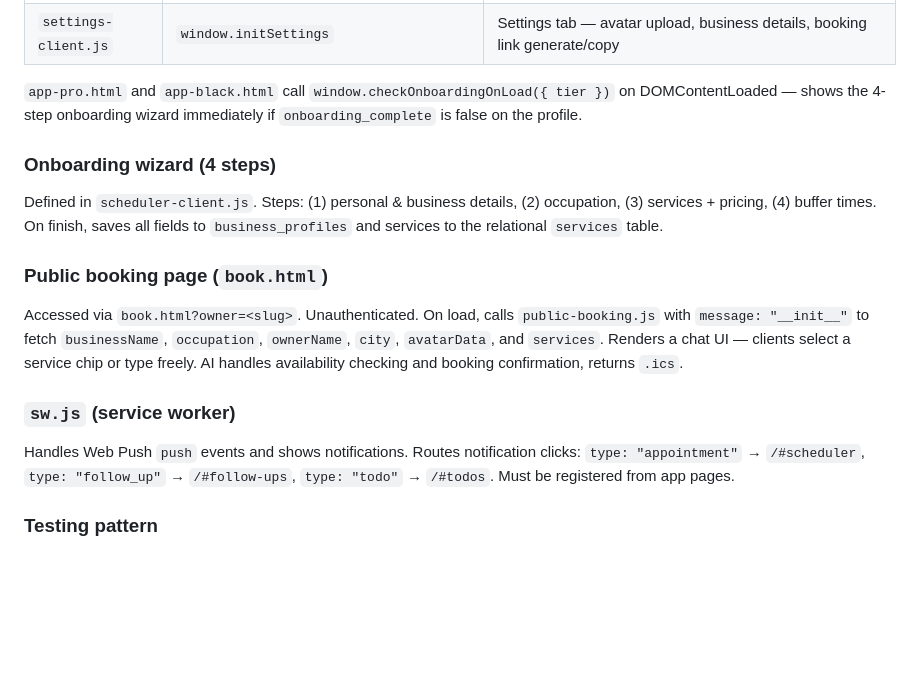
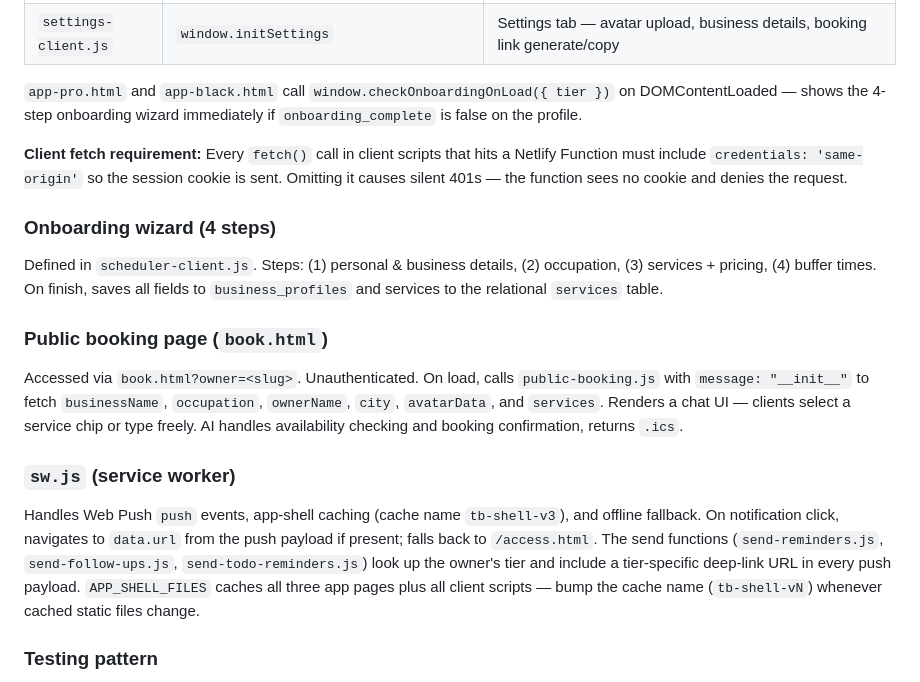
Before and after one commit to Text-Boss/textboss, a Markdown page: CLAUDE.md, the part around one of its changes. Drawn GitHub-style; blank space fills up the shorter version.

```diff
--- a/CLAUDE.md
+++ b/CLAUDE.md
@@ -130,6 +137,8 @@ App pages (`app-pro.html`, `app-black.html`, `app-core.html`) are single-page sh
 
 `app-pro.html` and `app-black.html` call `window.checkOnboardingOnLoad({ tier })` on DOMContentLoaded — shows the 4-step onboarding wizard immediately if `onboarding_complete` is false on the profile.
 
+**Client fetch requirement:** Every `fetch()` call in client scripts that hits a Netlify Function must include `credentials: 'same-origin'` so the session cookie is sent. Omitting it causes silent 401s — the function sees no cookie and denies the request.
+
 ### Onboarding wizard (4 steps)
 Defined in `scheduler-client.js`. Steps: (1) personal & business details, (2) occupation, (3) services + pricing, (4) buffer times. On finish, saves all fields to `business_profiles` and services to the relational `services` table.
 
@@ -137,7 +146,7 @@ Defined in `scheduler-client.js`. Steps: (1) personal & business details, (2) oc
 Accessed via `book.html?owner=<slug>`. Unauthenticated. On load, calls `public-booking.js` with `message: "__init__"` to fetch `businessName`, `occupation`, `ownerName`, `city`, `avatarData`, and `services`. Renders a chat UI — clients select a service chip or type freely. AI handles availability checking and booking confirmation, returns `.ics`.
 
 ### `sw.js` (service worker)
-Handles Web Push `push` events and shows notifications. Routes notification clicks: `type: "appointment"` → `/#scheduler`, `type: "follow_up"` → `/#follow-ups`, `type: "todo"` → `/#todos`. Must be registered from app pages.
+Handles Web Push `push` events, app-shell caching (cache name `tb-shell-v3`), and offline fallback. On notification click, navigates to `data.url` from the push payload if present; falls back to `/access.html`. The send functions (`send-reminders.js`, `send-follow-ups.js`, `send-todo-reminders.js`) look up the owner's tier and include a tier-specific deep-link URL in every push payload. `APP_SHELL_FILES` caches all three app pages plus all client scripts — bump the cache name (`tb-shell-vN`) whenever cached static files change.
 
 ### Testing pattern
 Tests use Node's built-in `assert/strict` — no test framework. Each test file is a self-executing async function. `npm test` discovers and runs all `tests/*.test.js`. Runtime-integration tests (`*-runtime.test.js`) require real env vars and are for manual runs only.
```
Also changed, not shown: other parts of CLAUDE.md (+11 -4 lines).
